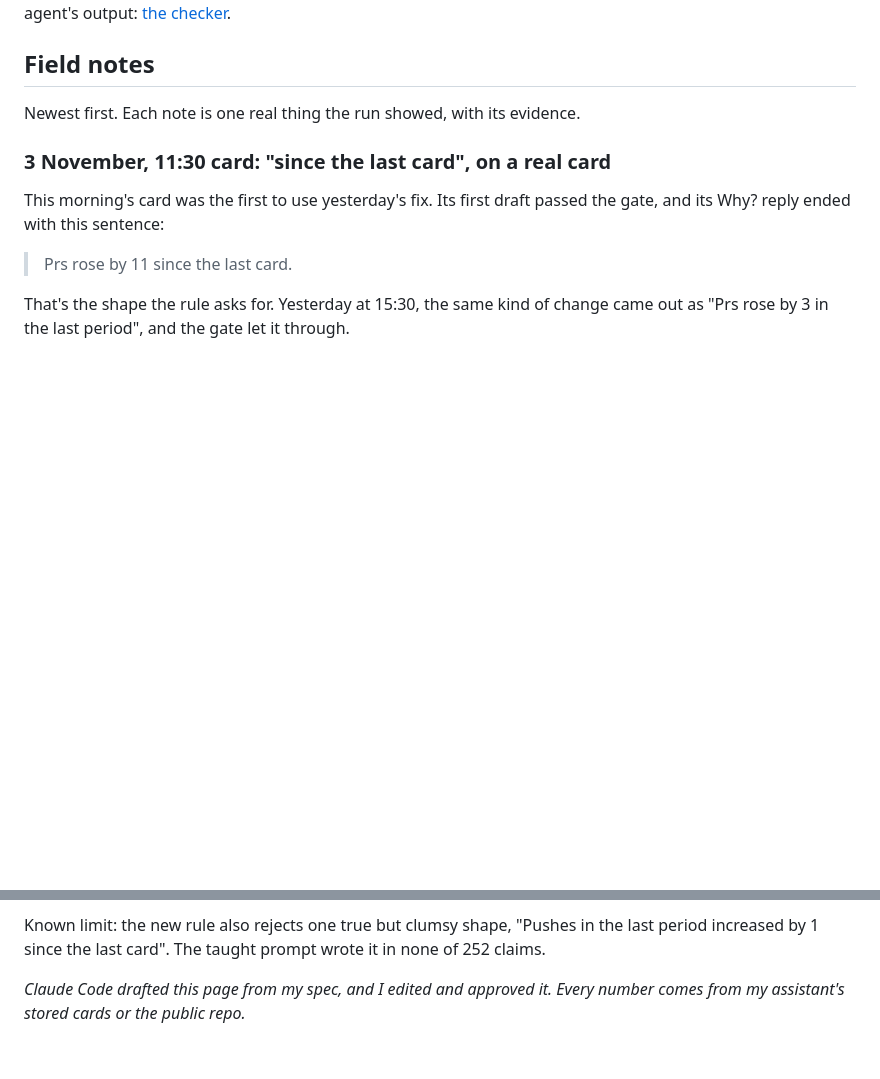
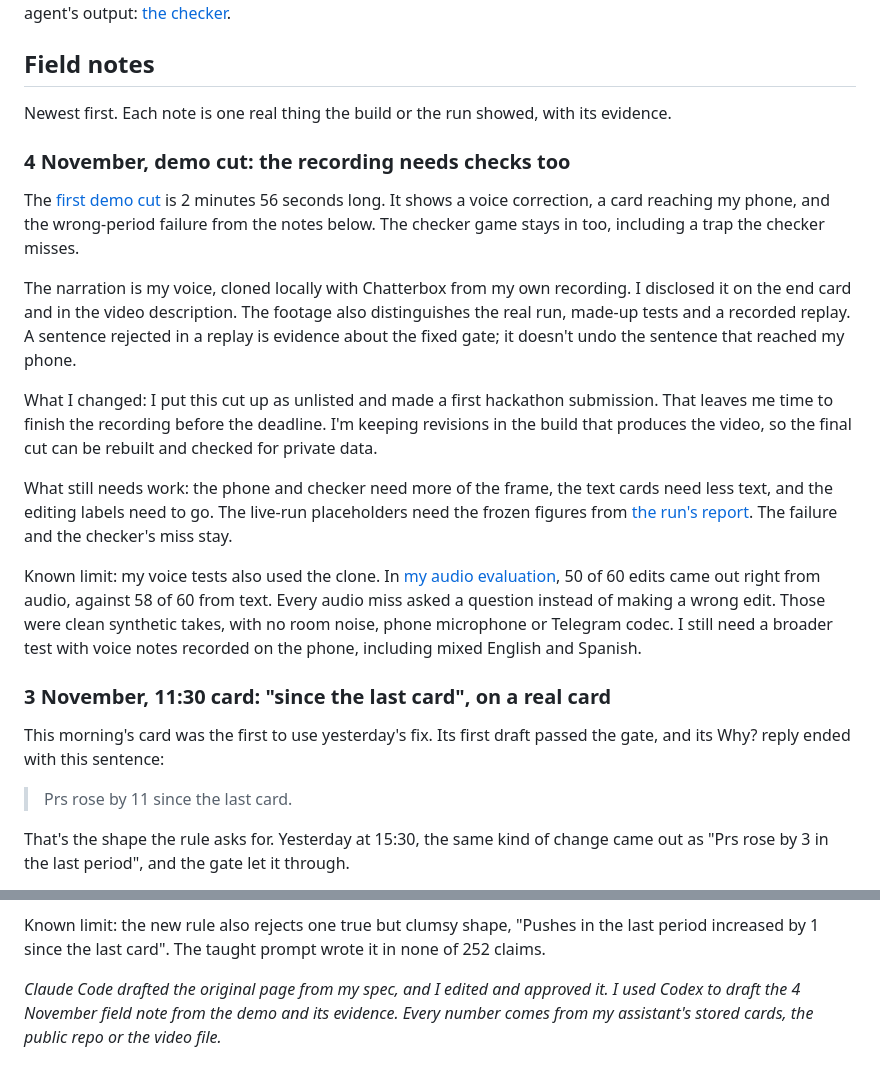
Before and after one commit to macayaven/macayaven.github.io, a Markdown page: notes/ikigai-loop/source.md, 2 parts joined by grey strips. GitHub-like rendering; blank space fills up the shorter version.

Commit message:
Add November 4 Ikigai Loop field note on the demo and cloned narration

```diff
--- a/notes/ikigai-loop/source.md
+++ b/notes/ikigai-loop/source.md
@@ -20,7 +20,19 @@ Muse Code wrote the assistant's code, with the exceptions listed in the repo's [
 
 ## Field notes
 
-Newest first. Each note is one real thing the run showed, with its evidence.
+Newest first. Each note is one real thing the build or the run showed, with its evidence.
+
+<h3 id="demo-2026-11-04">4 November, demo cut: the recording needs checks too</h3>
+
+The [first demo cut](https://youtu.be/CfMPpmqZ7NU) is 2 minutes 56 seconds long. It shows a voice correction, a card reaching my phone, and the wrong-period failure from the notes below. The checker game stays in too, including a trap the checker misses.
+
+The narration is my voice, cloned locally with Chatterbox from my own recording. I disclosed it on the end card and in the video description. The footage also distinguishes the real run, made-up tests and a recorded replay. A sentence rejected in a replay is evidence about the fixed gate; it doesn't undo the sentence that reached my phone.
+
+What I changed: I put this cut up as unlisted and made a first hackathon submission. That leaves me time to finish the recording before the deadline. I'm keeping revisions in the build that produces the video, so the final cut can be rebuilt and checked for private data.
+
+What still needs work: the phone and checker need more of the frame, the text cards need less text, and the editing labels need to go. The live-run placeholders need the frozen figures from [the run's report](https://github.com/macayaven/ikigai-loop/blob/main/docs/live-run.md). The failure and the checker's miss stay.
+
+Known limit: my voice tests also used the clone. In [my audio evaluation](https://github.com/macayaven/ikigai-loop/blob/main/docs/r9-audio.md), 50 of 60 edits came out right from audio, against 58 of 60 from text. Every audio miss asked a question instead of making a wrong edit. Those were clean synthetic takes, with no room noise, phone microphone or Telegram codec. I still need a broader test with voice notes recorded on the phone, including mixed English and Spanish.
 
 ### 3 November, 11:30 card: "since the last card", on a real card
 
@@ -52,4 +64,4 @@ What I changed: first a test that fails on that exact sentence, then a rule. A c
 
 Known limit: the new rule also rejects one true but clumsy shape, "Pushes in the last period increased by 1 since the last card". The taught prompt wrote it in none of 252 claims.
 
-*Claude Code drafted this page from my spec, and I edited and approved it. Every number comes from my assistant's stored cards or the public repo.*
+*Claude Code drafted the original page from my spec, and I edited and approved it. I used Codex to draft the 4 November field note from the demo and its evidence. Every number comes from my assistant's stored cards, the public repo or the video file.*
```
